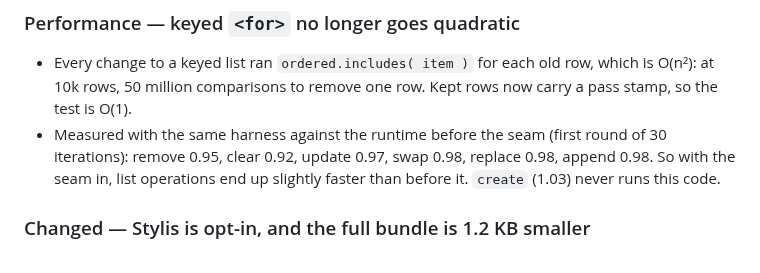
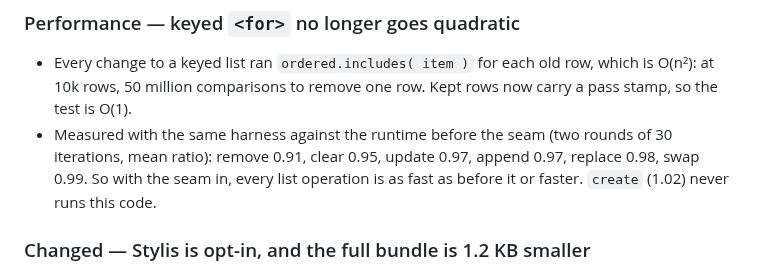
Before and after one commit to fabrice8/lips, a Markdown page: CHANGELOG.md, the part around the change. Rendered like a GitHub page.

```diff
--- a/CHANGELOG.md
+++ b/CHANGELOG.md
@@ -47,10 +47,10 @@ Format: [Keep a Changelog](https://keepachangelog.com) · Versioning: [SemVer](h
 - Every change to a keyed list ran `ordered.includes( item )` for each old
   row, which is O(n²): at 10k rows, 50 million comparisons to remove one
   row. Kept rows now carry a pass stamp, so the test is O(1).
-- Measured with the same harness against the runtime before the seam
-  (first round of 30 iterations): remove 0.95, clear 0.92, update 0.97,
-  swap 0.98, replace 0.98, append 0.98. So with the seam in, list
-  operations end up slightly faster than before it. `create` (1.03) never
+- Measured with the same harness against the runtime before the seam (two
+  rounds of 30 iterations, mean ratio): remove 0.91, clear 0.95, update
+  0.97, append 0.97, replace 0.98, swap 0.99. So with the seam in, every
+  list operation is as fast as before it or faster. `create` (1.02) never
   runs this code.
 
 ### Changed — Stylis is opt-in, and the full bundle is 1.2 KB smaller
```
Also changed, not shown: design/lynx-binding.md (+4 -4 lines).
